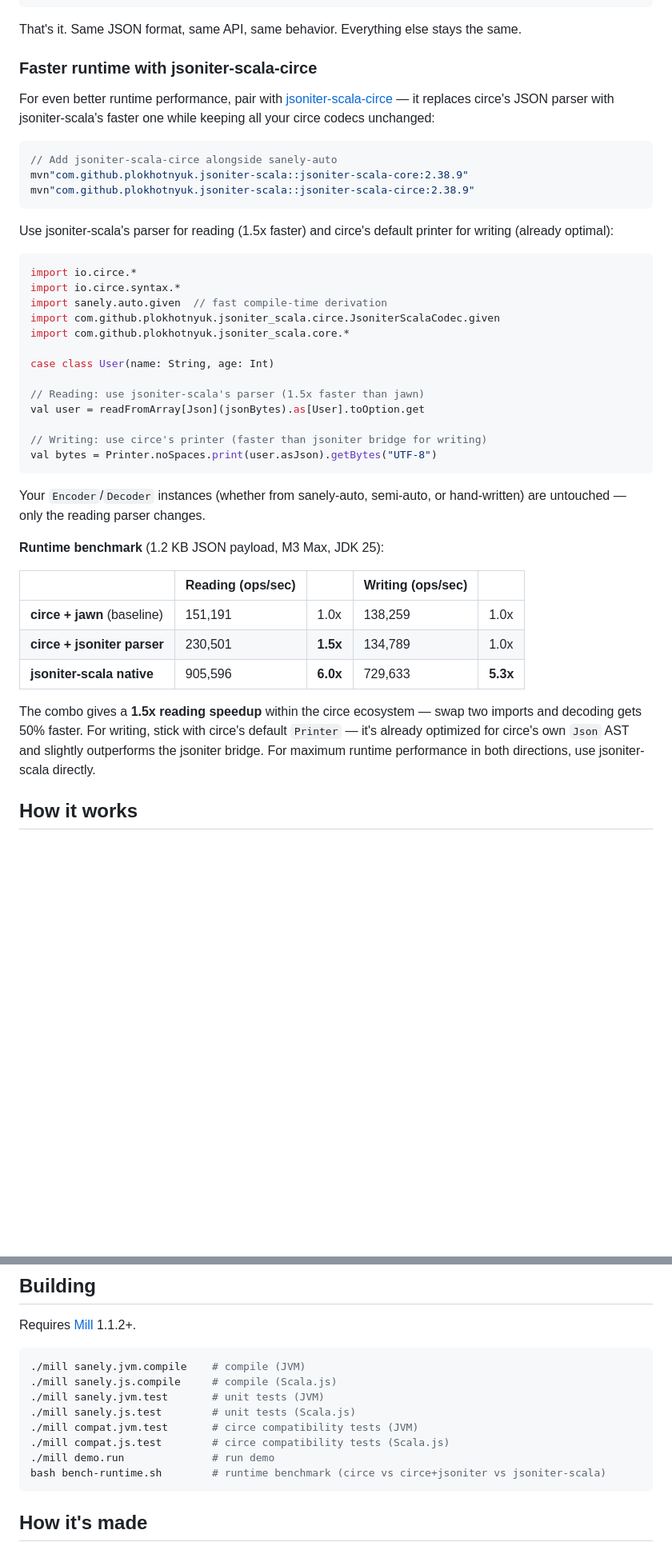
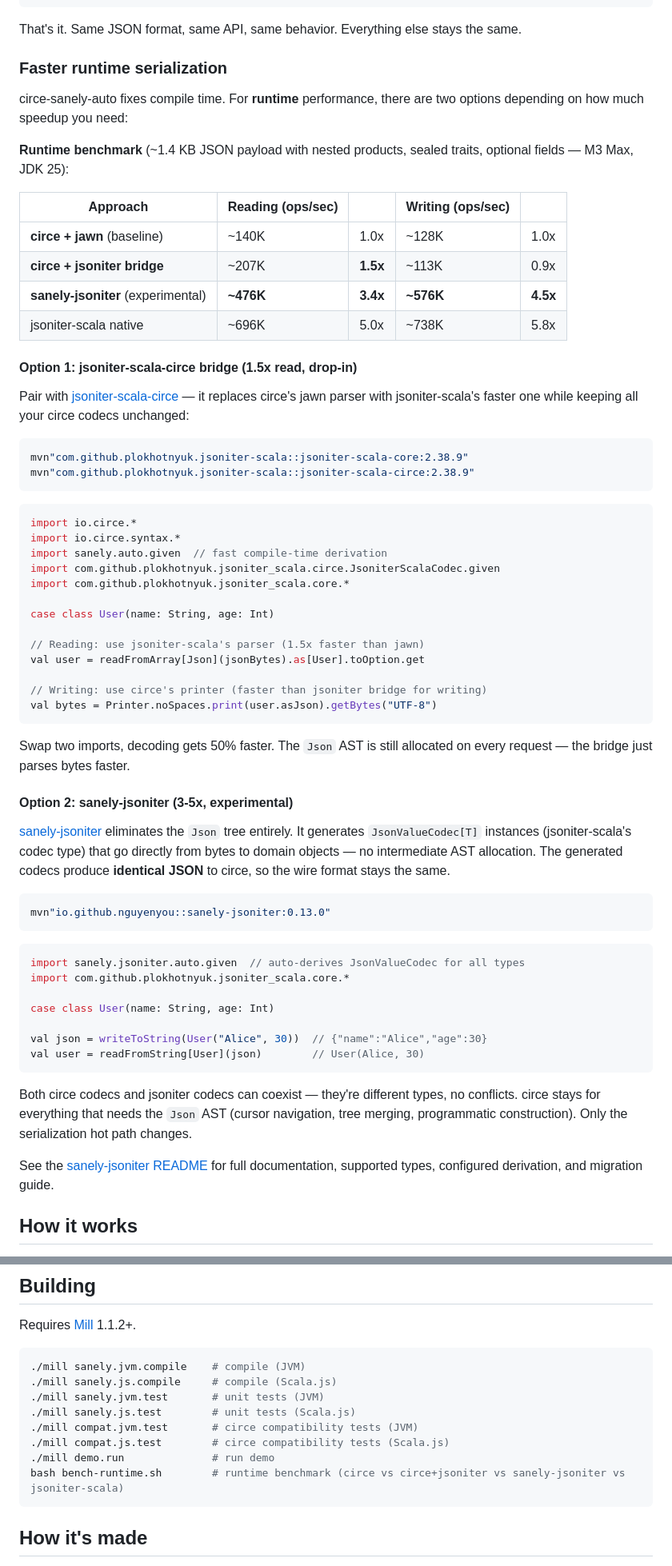
Before and after one commit to nguyenyou/circe-sanely-auto, a Markdown page: README.md, 2 parts joined by grey strips. Shown at 80% size. Rendered like a GitHub page; blank space fills up the shorter version.

Commit message:
docs: add sanely-jsoniter to root README runtime benchmark section
Restructure the runtime section to show two options: the conservative
jsoniter-scala-circe bridge (1.5x read) and experimental sanely-jsoniter
(3.4x read / 4.5x write). Include benchmark table with all 4 approaches.

Co-Authored-By: Claude Opus 4.6 <noreply@anthropic.com>

````diff
--- a/README.md
+++ b/README.md
@@ -48,17 +48,27 @@ This library replaces circe-generic with a macro that derives everything in one
 
 That's it. Same JSON format, same API, same behavior. Everything else stays the same.
 
-### Faster runtime with jsoniter-scala-circe
+### Faster runtime serialization
 
-For even better runtime performance, pair with [jsoniter-scala-circe](https://github.com/plokhotnyuk/jsoniter-scala) — it replaces circe's JSON parser with jsoniter-scala's faster one while keeping all your circe codecs unchanged:
+circe-sanely-auto fixes compile time. For **runtime** performance, there are two options depending on how much speedup you need:
+
+**Runtime benchmark** (~1.4 KB JSON payload with nested products, sealed traits, optional fields — M3 Max, JDK 25):
+
+| Approach | Reading (ops/sec) | | Writing (ops/sec) | |
+|---|---|---|---|---|
+| **circe + jawn** (baseline) | ~140K | 1.0x | ~128K | 1.0x |
+| **circe + jsoniter bridge** | ~207K | **1.5x** | ~113K | 0.9x |
+| **sanely-jsoniter** (experimental) | **~476K** | **3.4x** | **~576K** | **4.5x** |
+| jsoniter-scala native | ~696K | 5.0x | ~738K | 5.8x |
+
+#### Option 1: jsoniter-scala-circe bridge (1.5x read, drop-in)
+
+Pair with [jsoniter-scala-circe](https://github.com/plokhotnyuk/jsoniter-scala) — it replaces circe's jawn parser with jsoniter-scala's faster one while keeping all your circe codecs unchanged:
 
 ```scala
-// Add jsoniter-scala-circe alongside sanely-auto
 mvn"com.github.plokhotnyuk.jsoniter-scala::jsoniter-scala-core:2.38.9"
 mvn"com.github.plokhotnyuk.jsoniter-scala::jsoniter-scala-circe:2.38.9"
 ```
-
-Use jsoniter-scala's parser for reading (1.5x faster) and circe's default printer for writing (already optimal):
 
 ```scala
 import io.circe.*
@@ -76,17 +86,29 @@ val user = readFromArray[Json](jsonBytes).as[User].toOption.get
 val bytes = Printer.noSpaces.print(user.asJson).getBytes("UTF-8")
 ```
 
-Your `Encoder`/`Decoder` instances (whether from sanely-auto, semi-auto, or hand-written) are untouched — only the reading parser changes.
+Swap two imports, decoding gets 50% faster. The `Json` AST is still allocated on every request — the bridge just parses bytes faster.
 
-**Runtime benchmark** (1.2 KB JSON payload, M3 Max, JDK 25):
+#### Option 2: sanely-jsoniter (3-5x, experimental)
 
-| | Reading (ops/sec) | | Writing (ops/sec) | |
-|---|---|---|---|---|
-| **circe + jawn** (baseline) | 151,191 | 1.0x | 138,259 | 1.0x |
-| **circe + jsoniter parser** | 230,501 | **1.5x** | 134,789 | 1.0x |
-| **jsoniter-scala native** | 905,596 | **6.0x** | 729,633 | **5.3x** |
+[sanely-jsoniter](sanely-jsoniter/) eliminates the `Json` tree entirely. It generates `JsonValueCodec[T]` instances (jsoniter-scala's codec type) that go directly from bytes to domain objects — no intermediate AST allocation. The generated codecs produce **identical JSON** to circe, so the wire format stays the same.
 
-The combo gives a **1.5x reading speedup** within the circe ecosystem — swap two imports and decoding gets 50% faster. For writing, stick with circe's default `Printer` — it's already optimized for circe's own `Json` AST and slightly outperforms the jsoniter bridge. For maximum runtime performance in both directions, use jsoniter-scala directly.
+```scala
+mvn"io.github.nguyenyou::sanely-jsoniter:0.13.0"
+```
+
+```scala
+import sanely.jsoniter.auto.given  // auto-derives JsonValueCodec for all types
+import com.github.plokhotnyuk.jsoniter_scala.core.*
+
+case class User(name: String, age: Int)
+
+val json = writeToString(User("Alice", 30))  // {"name":"Alice","age":30}
+val user = readFromString[User](json)        // User(Alice, 30)
+```
+
+Both circe codecs and jsoniter codecs can coexist — they're different types, no conflicts. circe stays for everything that needs the `Json` AST (cursor navigation, tree merging, programmatic construction). Only the serialization hot path changes.
+
+See the [sanely-jsoniter README](sanely-jsoniter/README.md) for full documentation, supported types, configured derivation, and migration guide.
 
 ## How it works
 
@@ -429,7 +451,7 @@ Requires [Mill](https://mill-build.org/) 1.1.2+.
 ./mill compat.jvm.test       # circe compatibility tests (JVM)
 ./mill compat.js.test        # circe compatibility tests (Scala.js)
 ./mill demo.run              # run demo
-bash bench-runtime.sh        # runtime benchmark (circe vs circe+jsoniter vs jsoniter-scala)
+bash bench-runtime.sh        # runtime benchmark (circe vs circe+jsoniter vs sanely-jsoniter vs jsoniter-scala)
 ```
 
 ## How it's made
````
Also changed, not shown: other parts of README.md (+1 -1 lines).
